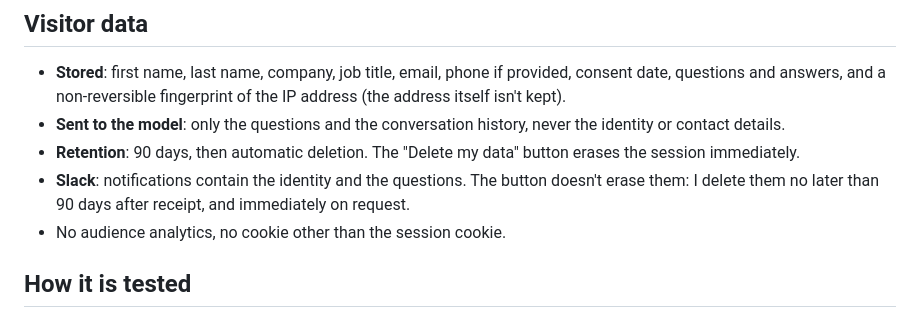
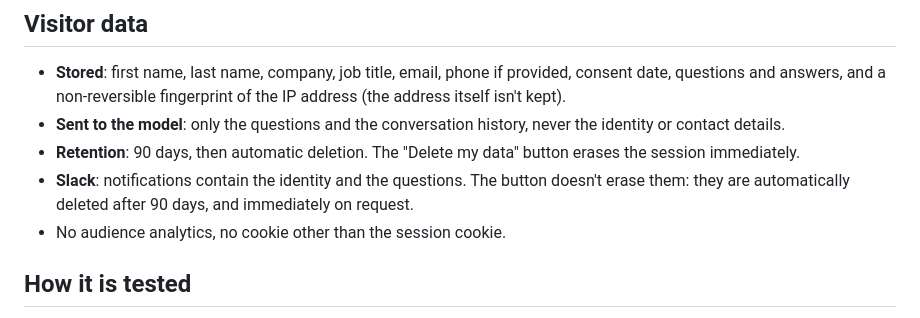
Before and after one commit to zitteem-maker/profile-agent, a Markdown page: public/construction.en.md, the part around the change. GitHub-like rendering.

```diff
--- a/public/construction.en.md
+++ b/public/construction.en.md
@@ -61,7 +61,7 @@ Code repository: `[repository link to be added]`
 - **Stored**: first name, last name, company, job title, email, phone if provided, consent date, questions and answers, and a non-reversible fingerprint of the IP address (the address itself isn't kept).
 - **Sent to the model**: only the questions and the conversation history, never the identity or contact details.
 - **Retention**: 90 days, then automatic deletion. The "Delete my data" button erases the session immediately.
-- **Slack**: notifications contain the identity and the questions. The button doesn't erase them: I delete them no later than 90 days after receipt, and immediately on request.
+- **Slack**: notifications contain the identity and the questions. The button doesn't erase them: they are automatically deleted after 90 days, and immediately on request.
 - No audience analytics, no cookie other than the session cookie.
 
 ## How it is tested
```
Also changed, not shown: content/politique-confidentialite.md (+2 -2 lines), public/construction.fr.md (+1 -1 lines).
